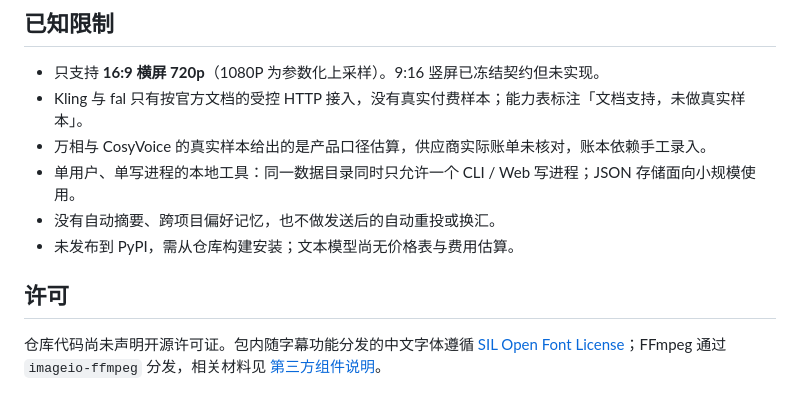
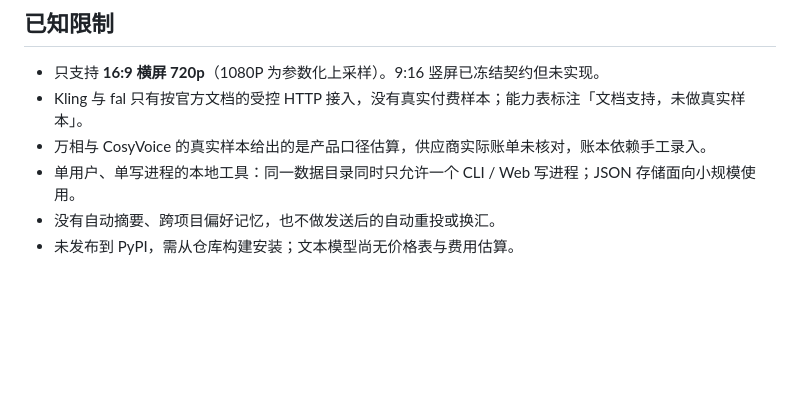
Before and after one commit to shifang37/vAgent, a Markdown page: README.md, the part around the change. Rendered like a GitHub page; blank space fills up the shorter version.

```diff
--- a/README.md
+++ b/README.md
@@ -227,7 +227,3 @@ node --test tests/test_job_state.mjs          # 其余 9 个 *-state 测试同
 - 单用户、单写进程的本地工具：同一数据目录同时只允许一个 CLI / Web 写进程；JSON 存储面向小规模使用。
 - 没有自动摘要、跨项目偏好记忆，也不做发送后的自动重投或换汇。
 - 未发布到 PyPI，需从仓库构建安装；文本模型尚无价格表与费用估算。
-
-## 许可
-
-仓库代码尚未声明开源许可证。包内随字幕功能分发的中文字体遵循 [SIL Open Font License](./src/vagent/video/fonts/LICENSE-OFL.txt)；FFmpeg 通过 `imageio-ffmpeg` 分发，相关材料见 [第三方组件说明](./docs/THIRD_PARTY_ASSEMBLY.md)。
```
